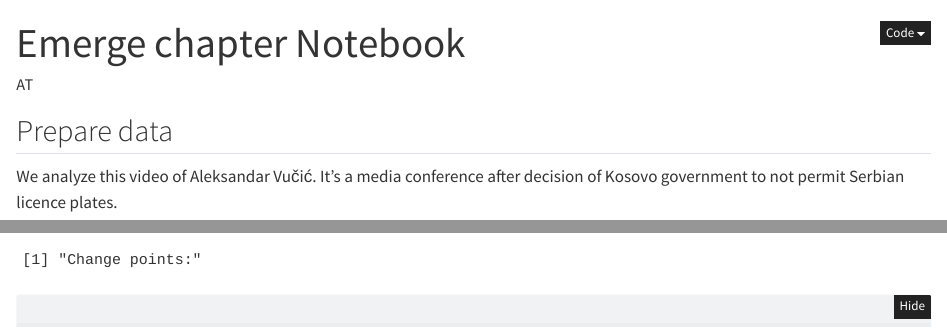
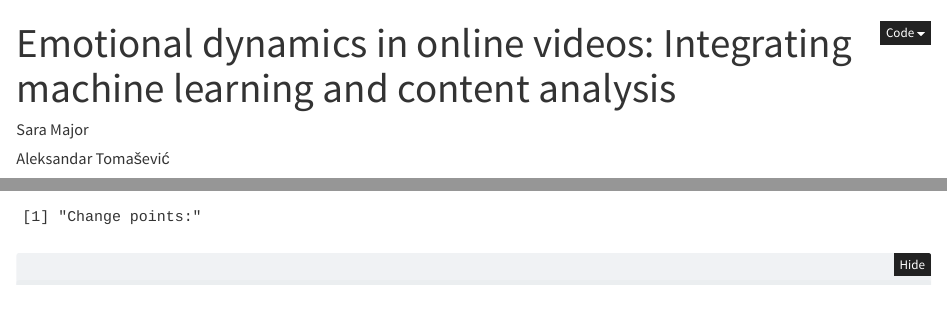
Before and after one commit to atomashevic/emotions-change-point, a Quarto document (notebook.qmd): the page in a window 1100 px wide, from its top, and a second part further down, joined at a grey line. Rendered offline with R 4.5, knitr and Pandoc in place of Quarto, with nearby package versions; some code elsewhere in the file could not run offline; long lines of code are wrapped.

Commit message:
title and author info changed

```diff
--- a/notebook.qmd
+++ b/notebook.qmd
@@ -1,3 +1,4 @@
 ---
-title: "Emerge chapter Notebook"
-author: "AT"
+title: "Emotional dynamics in online videos: Integrating machine learning and content analysis"
+author:
+  - name: Sara Major
@@ -3,0 +8 @@ author: "AT"
+  - name: Aleksandar Tomašević
@@ -9,6 +17,7 @@ format:
       hypothesis:
         theme: clean
   docx: default
+  pdf: default
 bibliography: references.bib
 execute:
   freeze: auto
```
Also changed, not shown: notebook.html, notebook.pdf (added), notebook.qmd (6 more changed lines), 1 other file.
